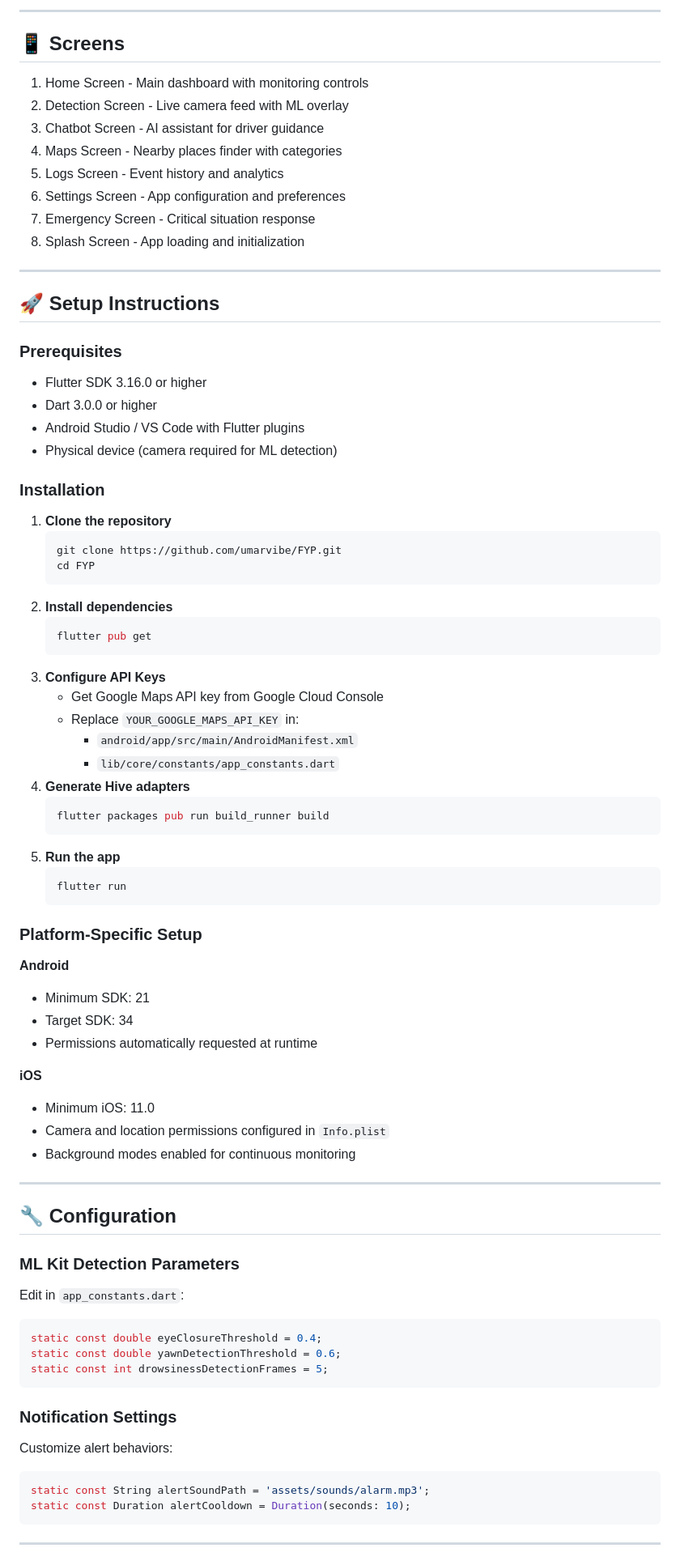
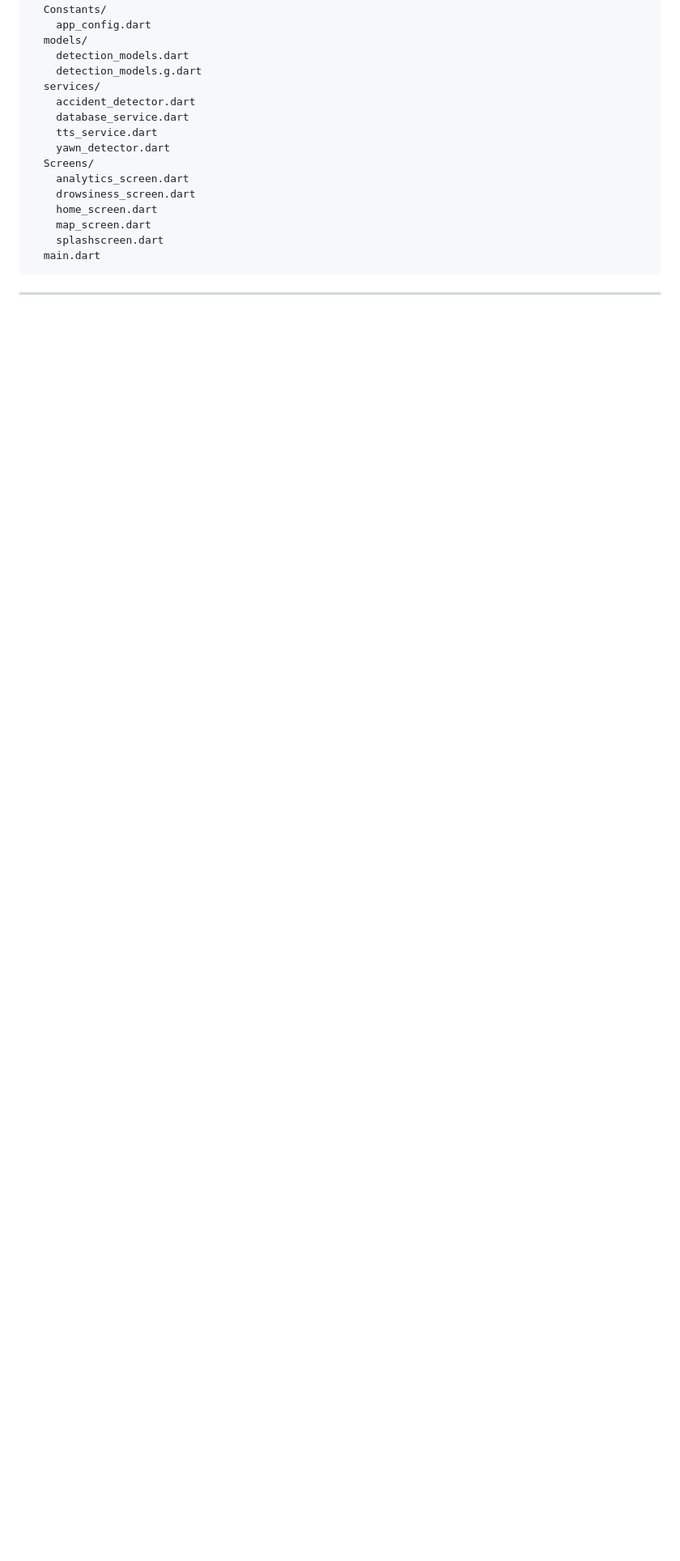
Before and after one commit to umarcodee/FYP, a Markdown page: README.md, the part around one of its changes. Shown at 81% size. Drawn GitHub-style; blank space fills up the shorter version.

Commit message:
Update README with current lib structure and SOS/accident detection details

````diff
--- a/README.md
+++ b/README.md
@@ -70,83 +43,20 @@ lib/
----
-
-## 📱 Screens
-
-1. Home Screen - Main dashboard with monitoring controls
-2. Detection Screen - Live camera feed with ML overlay
-3. Chatbot Screen - AI assistant for driver guidance
-4. Maps Screen - Nearby places finder with categories
-5. Logs Screen - Event history and analytics
-6. Settings Screen - App configuration and preferences
-7. Emergency Screen - Critical situation response
-8. Splash Screen - App loading and initialization
-
----
-
-## 🚀 Setup Instructions
-
-### Prerequisites
-
-- Flutter SDK 3.16.0 or higher
-- Dart 3.0.0 or higher
-- Android Studio / VS Code with Flutter plugins
-- Physical device (camera required for ML detection)
-
-### Installation
-
-1. **Clone the repository**
-   ```sh
-   git clone https://github.com/umarvibe/FYP.git
-   cd FYP
-   ```
-2. **Install dependencies**
-   ```sh
-   flutter pub get
-   ```
-3. **Configure API Keys**
-    - Get Google Maps API key from Google Cloud Console
-    - Replace `YOUR_GOOGLE_MAPS_API_KEY` in:
-        - `android/app/src/main/AndroidManifest.xml`
-        - `lib/core/constants/app_constants.dart`
-4. **Generate Hive adapters**
-   ```sh
-   flutter packages pub run build_runner build
-   ```
-5. **Run the app**
-   ```sh
-   flutter run
-   ```
-
-### Platform-Specific Setup
-
-**Android**
-- Minimum SDK: 21
-- Target SDK: 34
-- Permissions automatically requested at runtime
-
-**iOS**
-- Minimum iOS: 11.0
-- Camera and location permissions configured in `Info.plist`
-- Background modes enabled for continuous monitoring
-
----
-
-## 🔧 Configuration
-
-### ML Kit Detection Parameters
-
-Edit in `app_constants.dart`:
-```dart
-static const double eyeClosureThreshold = 0.4;
-static const double yawnDetectionThreshold = 0.6;
-static const int drowsinessDetectionFrames = 5;
-```
-
-### Notification Settings
-
-Customize alert behaviors:
-```dart
-static const String alertSoundPath = 'assets/sounds/alarm.mp3';
-static const Duration alertCooldown = Duration(seconds: 10);
+  Constants/
+    app_config.dart
+  models/
+    detection_models.dart
+    detection_models.g.dart
+  services/
+    accident_detector.dart
+    database_service.dart
+    tts_service.dart
+    yawn_detector.dart
+  Screens/
+    analytics_screen.dart
+    drowsiness_screen.dart
+    home_screen.dart
+    map_screen.dart
+    splashscreen.dart
+  main.dart
 ```
 
 ---
````
Also changed, not shown: other parts of README.md (+82 -125 lines).
